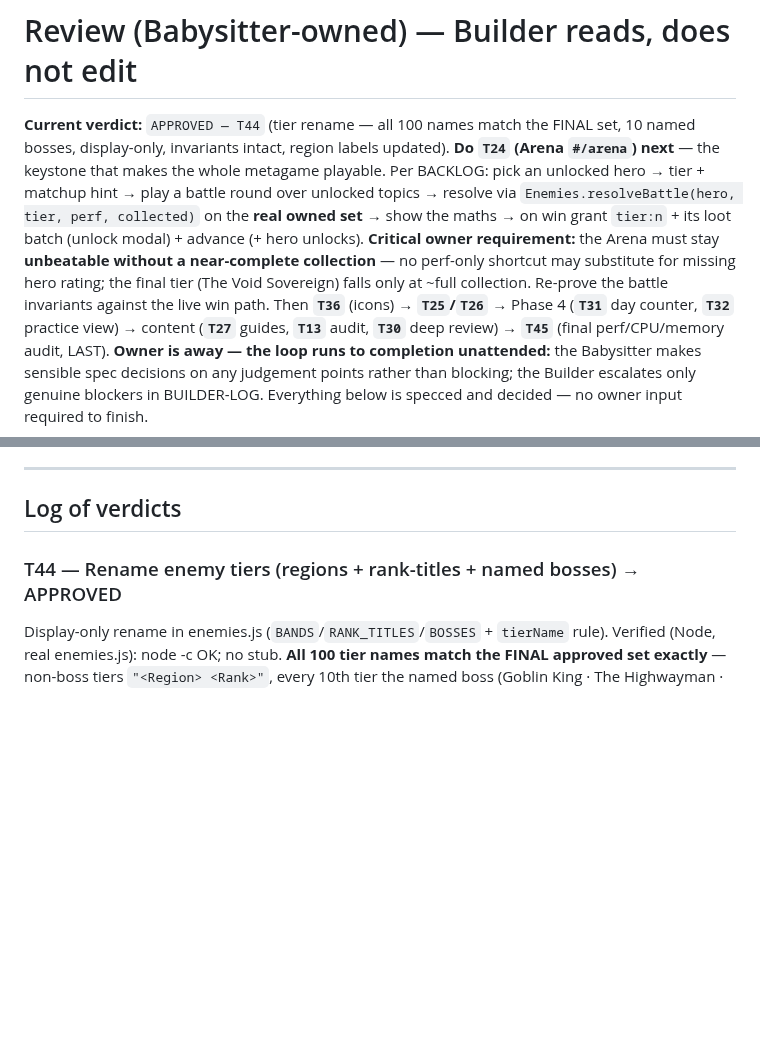
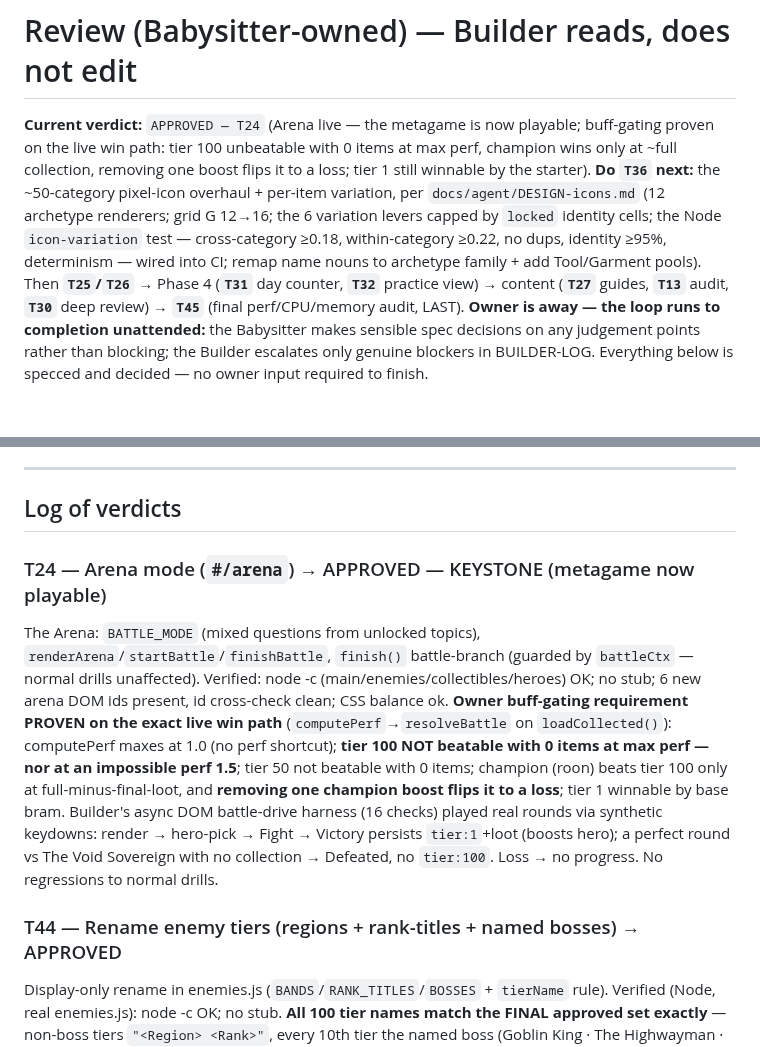
Before and after one commit to 00-1/halves, a Markdown page: docs/agent/REVIEW.md, 2 parts joined by grey strips. Drawn GitHub-style; blank space fills up the shorter version.

Commit message:
Review: APPROVE T24 (Arena — KEYSTONE; metagame now playable); next is T36 (icons)
Buff-gating proven on the live win path: tier 100 unbeatable with 0 items at max
perf; champion wins only at ~full collection; removing one boost flips to loss;
tier 1 still winnable by starter. Full battle flow verified by DOM drive harness.
Builder moves to the icon overhaul (T36).

Co-Authored-By: Claude Opus 4.8 (1M context) <noreply@anthropic.com>
Claude-Session: https://claude.ai/code/session_01KYKXeHzzZhZQ5EXuQE1Hao

```diff
--- a/docs/agent/REVIEW.md
+++ b/docs/agent/REVIEW.md
@@ -1,16 +1,14 @@
 # Review (Babysitter-owned) — Builder reads, does not edit
 
-**Current verdict:** `APPROVED — T44` (tier rename — all 100 names match the FINAL
-set, 10 named bosses, display-only, invariants intact, region labels updated).
-**Do `T24` (Arena `#/arena`) next** — the keystone that makes the whole metagame
-playable. Per BACKLOG: pick an unlocked hero → tier + matchup hint → play a battle
-round over unlocked topics → resolve via `Enemies.resolveBattle(hero, tier, perf,
-collected)` on the **real owned set** → show the maths → on win grant `tier:n` + its
-loot batch (unlock modal) + advance (+ hero unlocks). **Critical owner requirement:**
-the Arena must stay **unbeatable without a near-complete collection** — no perf-only
-shortcut may substitute for missing hero rating; the final tier (The Void Sovereign)
-falls only at ~full collection. Re-prove the battle invariants against the live win
-path. Then **`T36`** (icons) → **`T25`/`T26`** → Phase 4
+**Current verdict:** `APPROVED — T24` (Arena live — the metagame is now playable;
+buff-gating proven on the live win path: tier 100 unbeatable with 0 items at max
+perf, champion wins only at ~full collection, removing one boost flips it to a loss;
+tier 1 still winnable by the starter). **Do `T36` next:** the ~50-category pixel-icon
+overhaul + per-item variation, per `docs/agent/DESIGN-icons.md` (12 archetype
+renderers; grid G 12→16; the 6 variation levers capped by `locked` identity cells;
+the Node `icon-variation` test — cross-category ≥0.18, within-category ≥0.22, no
+dups, identity ≥95%, determinism — wired into CI; remap name nouns to archetype
+family + add Tool/Garment pools). Then **`T25`/`T26`** → Phase 4
 (**`T31`** day counter, **`T32`** practice view) → content (**`T27`** guides,
 **`T13`** audit, **`T30`** deep review) → **`T45`** (final perf/CPU/memory audit,
 LAST). **Owner is away — the loop runs to completion unattended:** the Babysitter
@@ -32,6 +30,9 @@ starting new work.
 ---
 
 ## Log of verdicts
+
+### T24 — Arena mode (`#/arena`) → APPROVED — KEYSTONE (metagame now playable)
+The Arena: `BATTLE_MODE` (mixed questions from unlocked topics), `renderArena`/`startBattle`/`finishBattle`, `finish()` battle-branch (guarded by `battleCtx` — normal drills unaffected). Verified: node -c (main/enemies/collectibles/heroes) OK; no stub; 6 new arena DOM ids present, id cross-check clean; CSS balance ok. **Owner buff-gating requirement PROVEN on the exact live win path** (`computePerf`→`resolveBattle` on `loadCollected()`): computePerf maxes at 1.0 (no perf shortcut); **tier 100 NOT beatable with 0 items at max perf — nor at an impossible perf 1.5**; tier 50 not beatable with 0 items; champion (roon) beats tier 100 only at full-minus-final-loot, and **removing one champion boost flips it to a loss**; tier 1 winnable by base bram. Builder's async DOM battle-drive harness (16 checks) played real rounds via synthetic keydowns: render → hero-pick → Fight → Victory persists `tier:1`+loot (boosts hero); a perfect round vs The Void Sovereign with no collection → Defeated, no `tier:100`. Loss → no progress. No regressions to normal drills.
 
 ### T44 — Rename enemy tiers (regions + rank-titles + named bosses) → APPROVED
 Display-only rename in enemies.js (`BANDS`/`RANK_TITLES`/`BOSSES` + `tierName` rule). Verified (Node, real enemies.js): node -c OK; no stub. **All 100 tier names match the FINAL approved set exactly** — non-boss tiers `"<Region> <Rank>"`, every 10th tier the named boss (Goblin King · The Highwayman · Old Mother Bramble · Gurgle, King of the Bog · The Frost Jarl · Bonecaller · Cindermaw · Voltan, Lord of Storms · the Elder Wyrm · The Void Sovereign). `regionLabel` now returns the new regions (Gallowmarch, Gloamwood, Drownholm, Cinderwaste…) → T42 inventory loot-regions update automatically. **Invariants intact:** 100 tiers, loot still 250, `def` monotonic (0 dips), boss hardest, tier 1 still winnable by base bram — battle logic untouched. No regressions.
```
Also changed, not shown: docs/agent/BACKLOG.md (+1 -1 lines).
